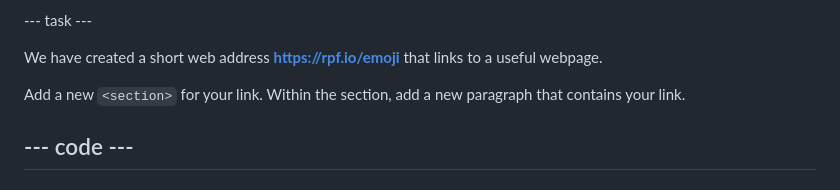
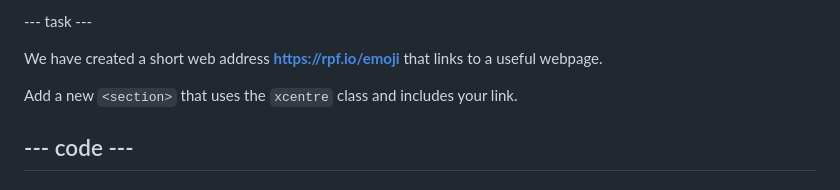
Before and after one commit to raspberrypilearning/top-5-emoji-list, a Markdown page: en/step_5.md, the part around the change. GitHub-like rendering.

Commit message:
update to include xcentre class in section not <p>

```diff
--- a/en/step_5.md
+++ b/en/step_5.md
@@ -25,7 +25,7 @@ In HTML, the `<a>` tag is used to create links:
 
 We have created a short web address **https://rpf.io/emoji** that links to a useful webpage.
 
-Add a new `<section>` for your link. Within the section, add a new paragraph that contains your link.
+Add a new `<section>` that uses the `xcentre` class and includes your link.
 
 --- code ---
 ---
```
